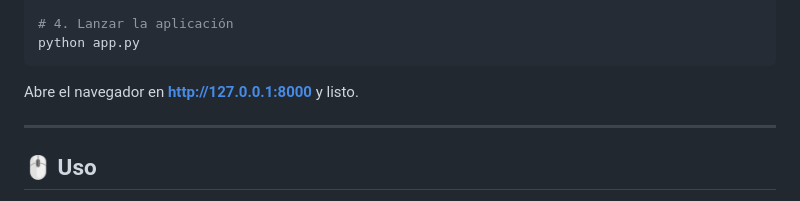
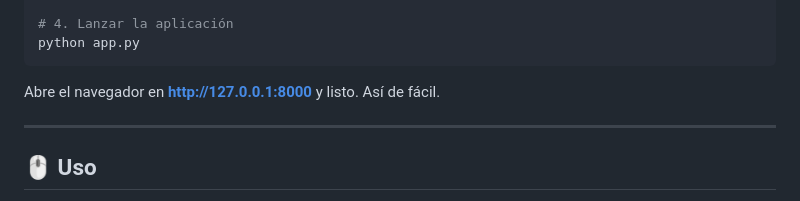
Before and after one commit to SubJ22/Clima_Automatizacion, a Markdown page: README.md, the part around the change. Drawn GitHub-style.

Commit message:
Prueba de commit, cambio Readme

````diff
--- a/README.md
+++ b/README.md
@@ -64,6 +64,7 @@ python app.py
 ```
 
 Abre el navegador en **http://127.0.0.1:8000** y listo.
+Así de fácil.
 
 ---
 
````
